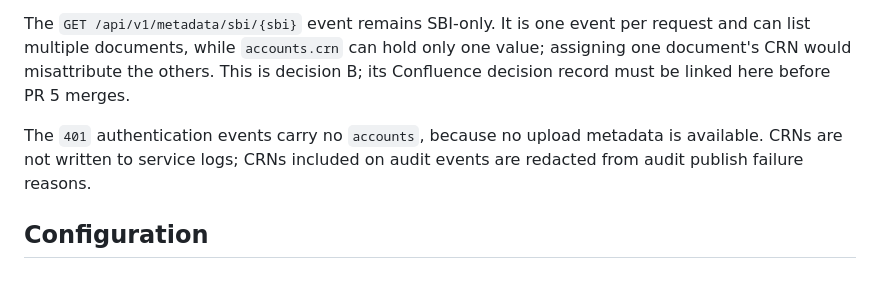
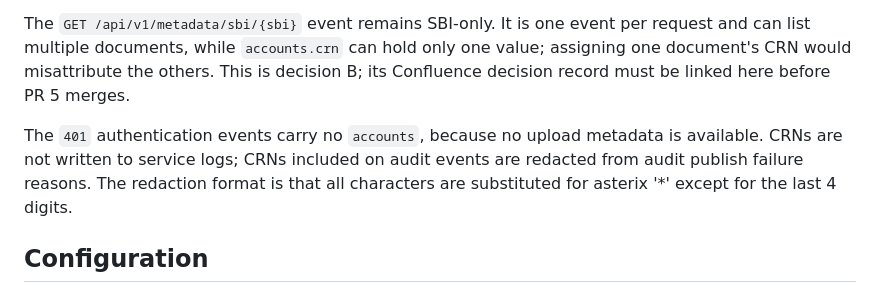
Before and after one commit to DEFRA/fcp-sfd-object-processor, a Markdown page: docs/audit-events.md, the part around the change. GitHub-like rendering.

Commit message:
clarify redaction format

```diff
--- a/docs/audit-events.md
+++ b/docs/audit-events.md
@@ -29,7 +29,8 @@ A CRN is included only when it is an integer number or a string containing digit
 
 The `GET /api/v1/metadata/sbi/{sbi}` event remains SBI-only. It is one event per request and can list multiple documents, while `accounts.crn` can hold only one value; assigning one document's CRN would misattribute the others. This is decision B; its Confluence decision record must be linked here before PR 5 merges.
 
-The `401` authentication events carry no `accounts`, because no upload metadata is available. CRNs are not written to service logs; CRNs included on audit events are redacted from audit publish failure reasons.
+The `401` authentication events carry no `accounts`, because no upload metadata is available. CRNs are not written to service logs; CRNs included on audit events are redacted from audit publish failure reasons. The
+redaction format is that all characters are substituted for asterix '*' except for the last 4 digits.
 
 ## Configuration
 
```
